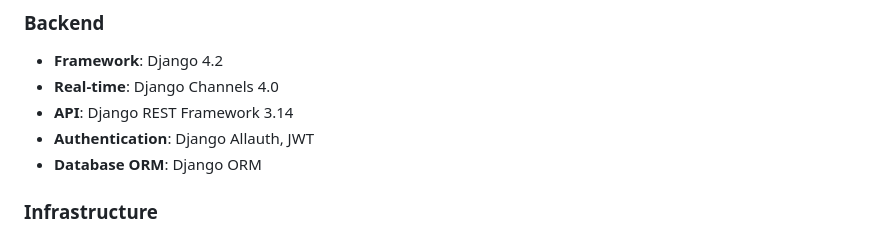
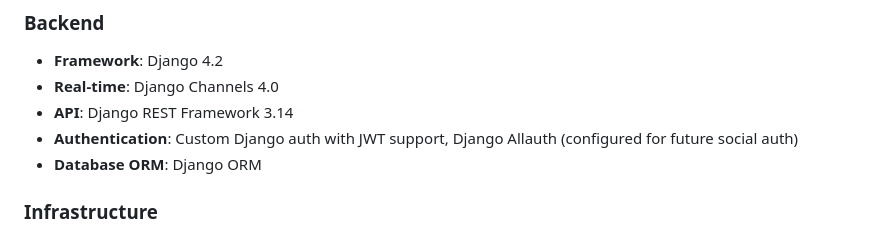
Before and after one commit to anuragx02/chat-app-django, a Markdown page: FEATURES.md, the part around the change. Rendered like a GitHub page.

Commit message:
Update documentation to clarify authentication implementation
Co-authored-by: anuragx02 <178646566+anuragx02@users.noreply.github.com>

```diff
--- a/FEATURES.md
+++ b/FEATURES.md
@@ -231,7 +231,7 @@
 - **Framework**: Django 4.2
 - **Real-time**: Django Channels 4.0
 - **API**: Django REST Framework 3.14
-- **Authentication**: Django Allauth, JWT
+- **Authentication**: Custom Django auth with JWT support, Django Allauth (configured for future social auth)
 - **Database ORM**: Django ORM
 
 ### Infrastructure
```
